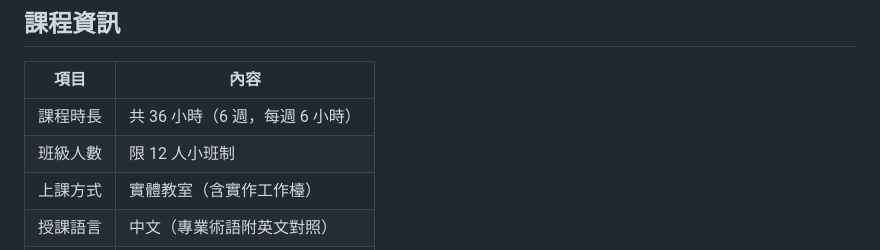
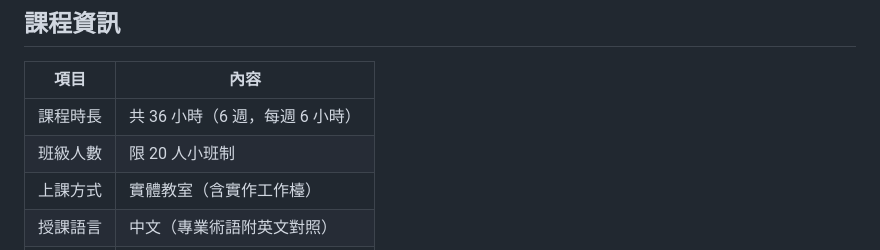
Before and after one commit to tcchung8/paper-conservation-training-2026, a Markdown page: course-outline.md, the part around the change. Drawn GitHub-style.

Commit message:
Update class size limit from 12 to 20 students

```diff
--- a/course-outline.md
+++ b/course-outline.md
@@ -133,7 +133,7 @@
 | 項目 | 內容 |
 |---|---|
 | 課程時長 | 共 36 小時（6 週，每週 6 小時） |
-| 班級人數 | 限 12 人小班制 |
+| 班級人數 | 限 20 人小班制 |
 | 上課方式 | 實體教室（含實作工作檯） |
 | 授課語言 | 中文（專業術語附英文對照） |
 | 結業證書 | 完成實戰作品並通過評審者頒發 |
```
